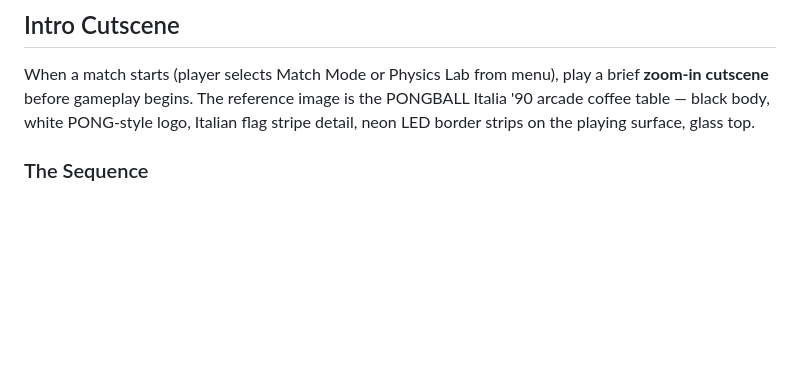
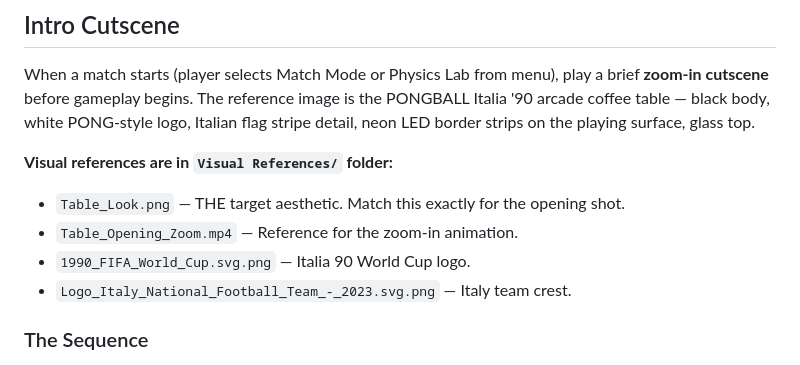
Before and after one commit to talamiram/pongball, a Markdown page: CLAUDE.md, the part around the change. Drawn GitHub-style; blank space fills up the shorter version.

Commit message:
Reference visual assets in CLAUDE.md for cutscene design
Points Claude Code to Visual References/ folder containing the
table image, zoom animation video, and team logos.

Co-Authored-By: Claude Opus 4.6 <noreply@anthropic.com>

```diff
--- a/CLAUDE.md
+++ b/CLAUDE.md
@@ -245,6 +245,12 @@ The outer edge of the playing field should have a **subtle neon border glow**
 
 When a match starts (player selects Match Mode or Physics Lab from menu), play a brief **zoom-in cutscene** before gameplay begins. The reference image is the PONGBALL Italia '90 arcade coffee table — black body, white PONG-style logo, Italian flag stripe detail, neon LED border strips on the playing surface, glass top.
 
+**Visual references are in `Visual References/` folder:**
+- `Table_Look.png` — THE target aesthetic. Match this exactly for the opening shot.
+- `Table_Opening_Zoom.mp4` — Reference for the zoom-in animation.
+- `1990_FIFA_World_Cup.svg.png` — Italia 90 World Cup logo.
+- `Logo_Italy_National_Football_Team_-_2023.svg.png` — Italy team crest.
+
 ### The Sequence
 
 1. **3D table view (~1s):** Show the arcade table from an angled perspective — like looking at a coffee table from a seated position. This is a **CSS 3D transform or canvas fake-perspective** of the playing surface: the field is drawn as a trapezoid (narrower at top, wider at bottom) with the neon border glow visible, the "PONGBALL" branding, and the dark glass surface. Paddles are in starting positions. The table body (black rectangle with legs) frames the playing surface. This should feel like a physical object in a room.
```
